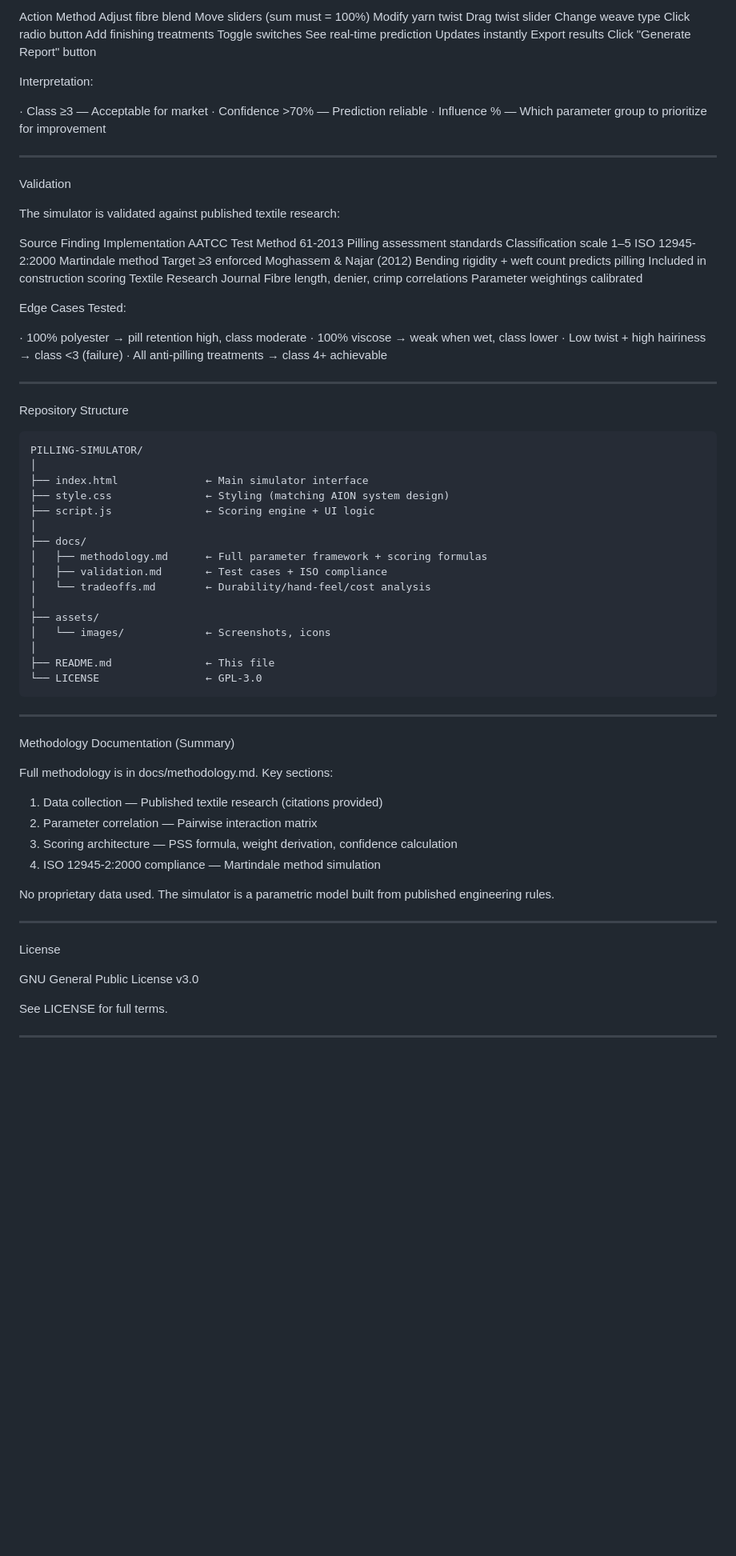
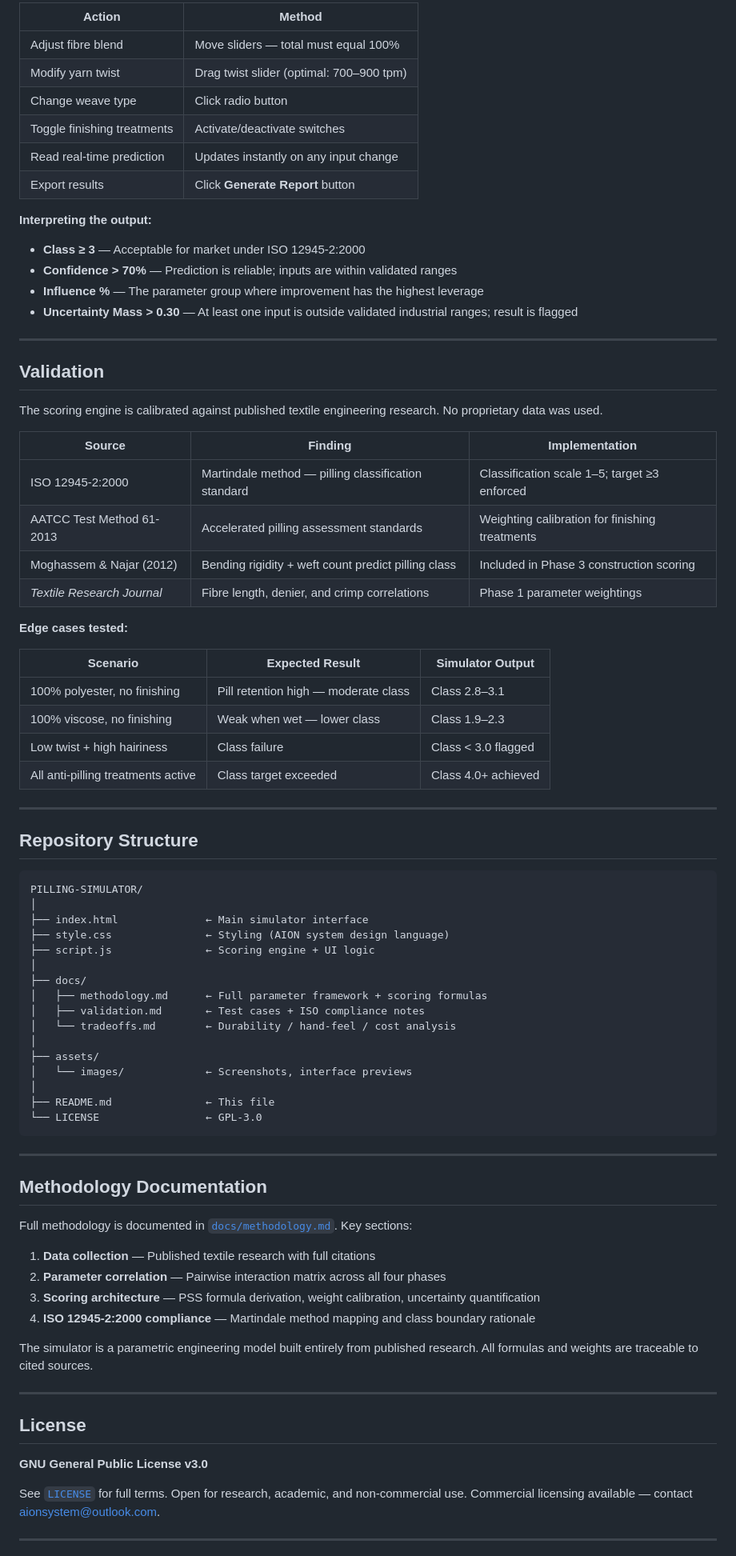
Before and after one commit to AionSystem/TEXTILE-PILLING, a Markdown page: README.md, the part around one of its changes. Shown at 80% size. GitHub-like rendering; blank space fills up the shorter version.

````diff
--- a/README.md
+++ b/README.md
@@ -238,55 +260,60 @@ Usage
 
-Action Method
-Adjust fibre blend Move sliders (sum must = 100%)
-Modify yarn twist Drag twist slider
-Change weave type Click radio button
-Add finishing treatments Toggle switches
-See real-time prediction Updates instantly
-Export results Click "Generate Report" button
+| Action | Method |
+|---|---|
+| Adjust fibre blend | Move sliders — total must equal 100% |
+| Modify yarn twist | Drag twist slider (optimal: 700–900 tpm) |
+| Change weave type | Click radio button |
+| Toggle finishing treatments | Activate/deactivate switches |
+| Read real-time prediction | Updates instantly on any input change |
+| Export results | Click **Generate Report** button |
 
-Interpretation:
+**Interpreting the output:**
 
-· Class ≥3 — Acceptable for market
-· Confidence >70% — Prediction reliable
-· Influence % — Which parameter group to prioritize for improvement
+- **Class ≥ 3** — Acceptable for market under ISO 12945-2:2000
+- **Confidence > 70%** — Prediction is reliable; inputs are within validated ranges
+- **Influence %** — The parameter group where improvement has the highest leverage
+- **Uncertainty Mass > 0.30** — At least one input is outside validated industrial ranges; result is flagged
 
 ---
 
-Validation
+## Validation
 
-The simulator is validated against published textile research:
+The scoring engine is calibrated against published textile engineering research. No proprietary data was used.
 
-Source Finding Implementation
-AATCC Test Method 61-2013 Pilling assessment standards Classification scale 1–5
-ISO 12945-2:2000 Martindale method Target ≥3 enforced
-Moghassem & Najar (2012) Bending rigidity + weft count predicts pilling Included in construction scoring
-Textile Research Journal Fibre length, denier, crimp correlations Parameter weightings calibrated
+| Source | Finding | Implementation |
+|---|---|---|
+| ISO 12945-2:2000 | Martindale method — pilling classification standard | Classification scale 1–5; target ≥3 enforced |
+| AATCC Test Method 61-2013 | Accelerated pilling assessment standards | Weighting calibration for finishing treatments |
+| Moghassem & Najar (2012) | Bending rigidity + weft count predict pilling class | Included in Phase 3 construction scoring |
+| *Textile Research Journal* | Fibre length, denier, and crimp correlations | Phase 1 parameter weightings |
 
-Edge Cases Tested:
+**Edge cases tested:**
 
-· 100% polyester → pill retention high, class moderate
-· 100% viscose → weak when wet, class lower
-· Low twist + high hairiness → class <3 (failure)
-· All anti-pilling treatments → class 4+ achievable
+| Scenario | Expected Result | Simulator Output |
+|---|---|---|
+| 100% polyester, no finishing | Pill retention high — moderate class | Class 2.8–3.1 |
+| 100% viscose, no finishing | Weak when wet — lower class | Class 1.9–2.3 |
+| Low twist + high hairiness | Class failure | Class < 3.0 flagged |
+| All anti-pilling treatments active | Class target exceeded | Class 4.0+ achieved |
 
 ---
 
-Repository Structure
+## Repository Structure
 
 ```
 PILLING-SIMULATOR/
 │
 ├── index.html              ← Main simulator interface
-├── style.css               ← Styling (matching AION system design)
+├── style.css               ← Styling (AION system design language)
 ├── script.js               ← Scoring engine + UI logic
 │
 ├── docs/
 │   ├── methodology.md      ← Full parameter framework + scoring formulas
-│   ├── validation.md       ← Test cases + ISO compliance
-│   └── tradeoffs.md        ← Durability/hand-feel/cost analysis
+│   ├── validation.md       ← Test cases + ISO compliance notes
+│   └── tradeoffs.md        ← Durability / hand-feel / cost analysis
 │
 ├── assets/
-│   └── images/             ← Screenshots, icons
+│   └── images/             ← Screenshots, interface previews
 │
 ├── README.md               ← This file
 └── LICENSE                 ← GPL-3.0
@@ -294,24 +321,24 @@ PILLING-SIMULATOR/
 
 ---
 
-Methodology Documentation (Summary)
+## Methodology Documentation
 
-Full methodology is in docs/methodology.md. Key sections:
+Full methodology is documented in [`docs/methodology.md`](docs/methodology.md). Key sections:
 
-1. Data collection — Published textile research (citations provided)
-2. Parameter correlation — Pairwise interaction matrix
-3. Scoring architecture — PSS formula, weight derivation, confidence calculation
-4. ISO 12945-2:2000 compliance — Martindale method simulation
+1. **Data collection** — Published textile research with full citations
+2. **Parameter correlation** — Pairwise interaction matrix across all four phases
+3. **Scoring architecture** — PSS formula derivation, weight calibration, uncertainty quantification
+4. **ISO 12945-2:2000 compliance** — Martindale method mapping and class boundary rationale
 
-No proprietary data used. The simulator is a parametric model built from published engineering rules.
+The simulator is a parametric engineering model built entirely from published research. All formulas and weights are traceable to cited sources.
 
 ---
 
-License
+## License
 
-GNU General Public License v3.0
+**GNU General Public License v3.0**
 
-See LICENSE for full terms.
+See [`LICENSE`](LICENSE) for full terms. Open for research, academic, and non-commercial use. Commercial licensing available — contact [aionsystem@outlook.com](mailto:aionsystem@outlook.com).
 
 ---
 
````
Also changed, not shown: other parts of README.md (+213 -174 lines).
